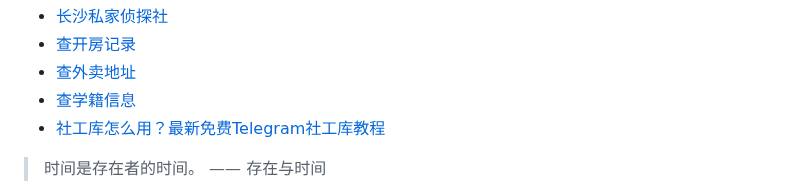
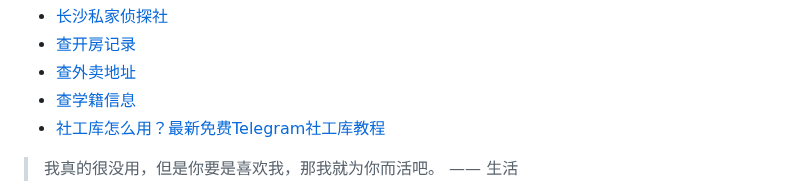
Before and after one commit to ZebulonDeweyqf/ZebulonDeweyqf, a Markdown page: README.md, the part around one of its changes. Rendered like a GitHub page.

```diff
--- a/README.md
+++ b/README.md
@@ -45,5 +45,5 @@
 * <a href="https://xlsgk.com" target="_blank">社工库怎么用？最新免费Telegram社工库教程</a>
 
 <!-- QUOTE-START -->
-> 时间是存在者的时间。 —— 存在与时间
+> 我真的很没用，但是你要是喜欢我，那我就为你而活吧。 —— 生活
 
```
Also changed, not shown: other parts of README.md (+1 -1 lines).
